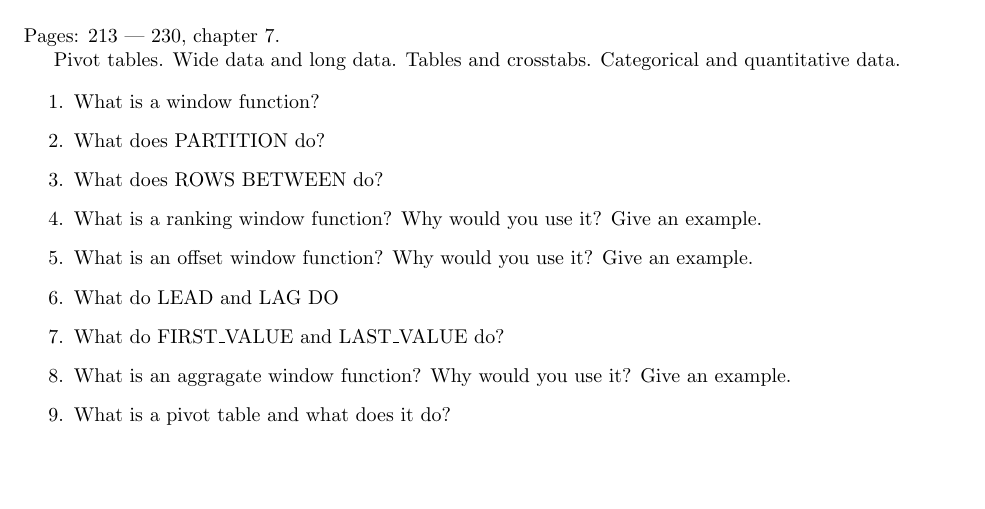
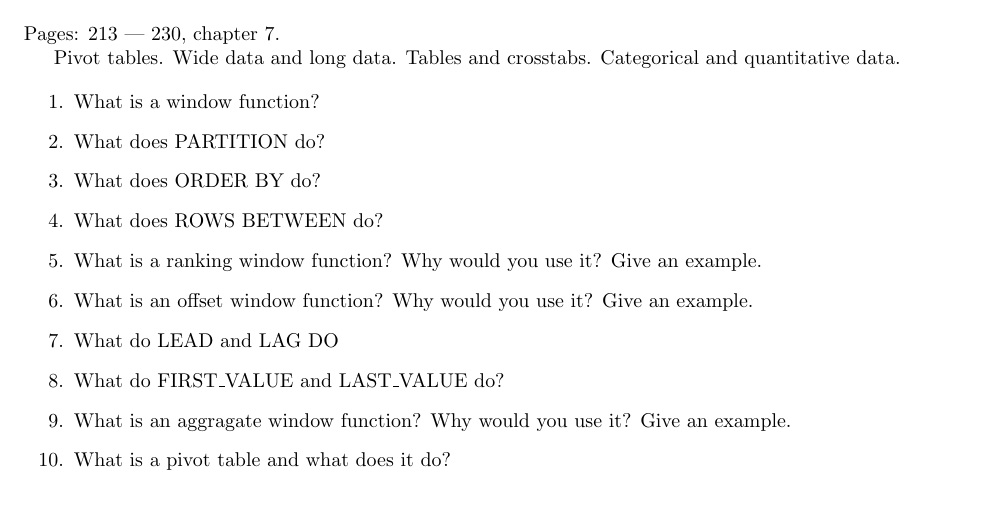
Before and after one commit to AppalachiApps/ista-420-cohort02, a LaTeX document (tex/lp-10.tex): part of page 1 of 2, cut so that both start at the same text, the shorter picture padded with empty space. Compiled offline with pdfLaTeX.

Commit message:
corrected lp-10

```diff
--- a/tex/lp-10.tex
+++ b/tex/lp-10.tex
@@ -27,6 +27,7 @@
     \begin{enumerate}
         \item What is a window function?
         \item What does PARTITION do?
+        \item What does ORDER BY do?
         \item What does ROWS BETWEEN do?
         \item What is a ranking window function? Why would you use it? Give an example.
         \item What is an offset window function? Why would you use it? Give an example.
```
Also changed, not shown: pdf/lp-10.pdf.
